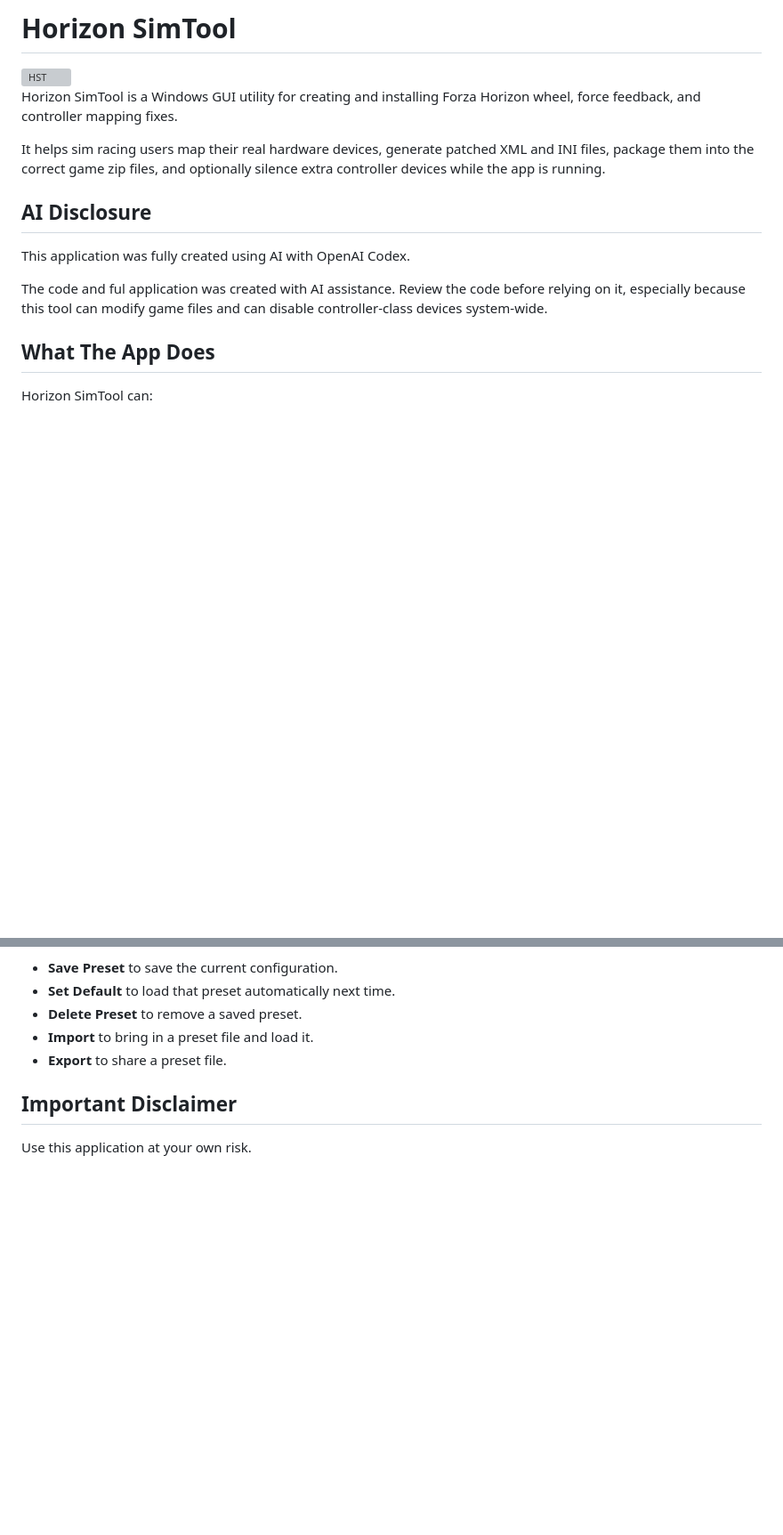
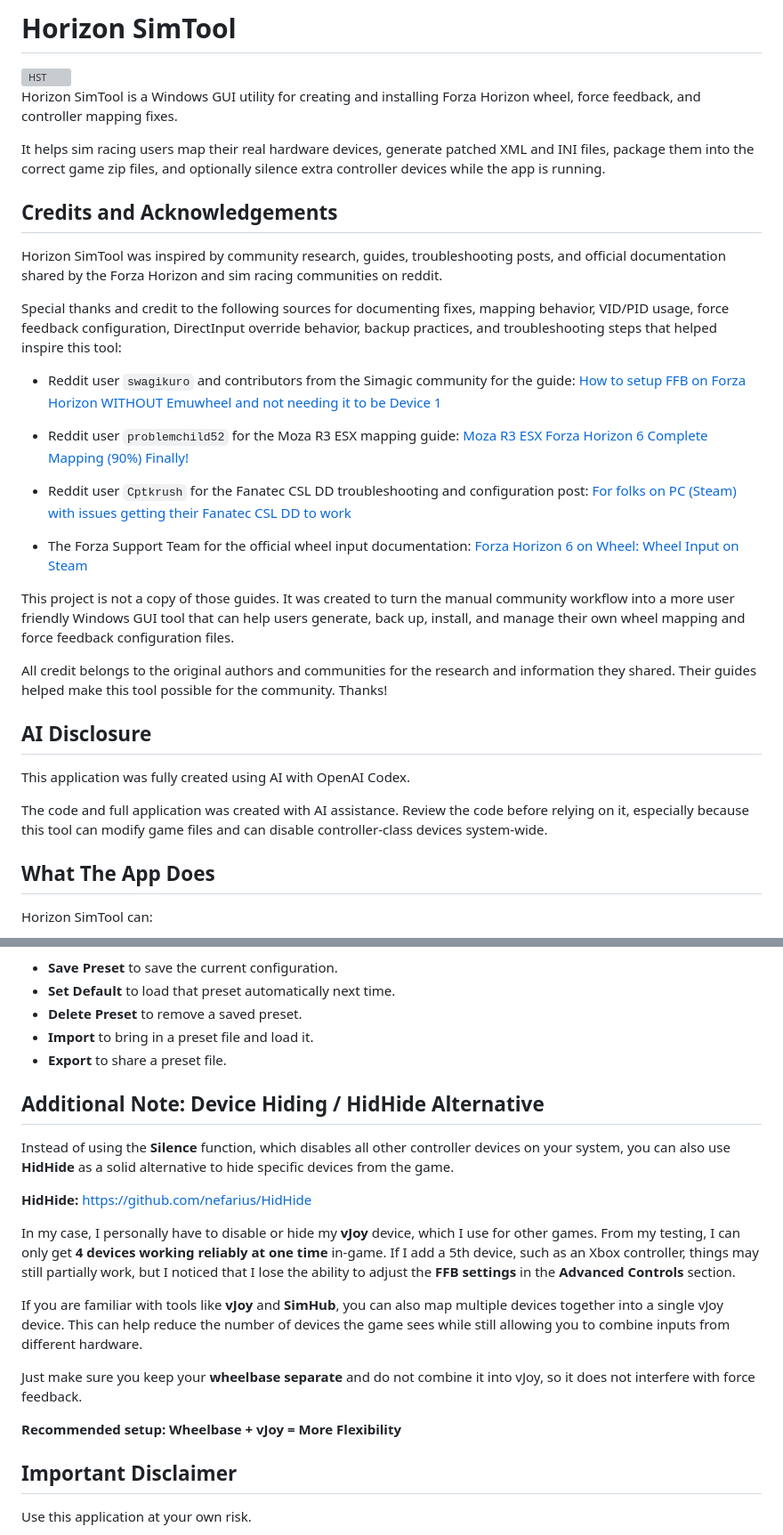
Before and after one commit to irpina/HorizonWheelWizard, a Markdown page: README.md, 2 parts joined by grey strips. Shown at 89% size. GitHub-like rendering; blank space fills up the shorter version; grey boxes are pictures that could not be loaded.

Commit message:
Update README with credits and AI disclosure
Added credits and acknowledgements for community contributions and clarified AI involvement in the application development.

```diff
--- a/README.md
+++ b/README.md
@@ -6,11 +6,35 @@ Horizon SimTool is a Windows GUI utility for creating and installing Forza Horiz
 
 It helps sim racing users map their real hardware devices, generate patched XML and INI files, package them into the correct game zip files, and optionally silence extra controller devices while the app is running.
 
+
+## Credits and Acknowledgements
+
+Horizon SimTool was inspired by community research, guides, troubleshooting posts, and official documentation shared by the Forza Horizon and sim racing communities on reddit.
+
+Special thanks and credit to the following sources for documenting fixes, mapping behavior, VID/PID usage, force feedback configuration, DirectInput override behavior, backup practices, and troubleshooting steps that helped inspire this tool:
+
+* Reddit user `swagikuro` and contributors from the Simagic community for the guide:
+  [How to setup FFB on Forza Horizon WITHOUT Emuwheel and not needing it to be Device 1](https://www.reddit.com/r/Simagic/comments/1toeiim/how_to_setup_ffb_on_forza_horizon_without/)
+
+* Reddit user `problemchild52` for the Moza R3 ESX mapping guide:
+  [Moza R3 ESX Forza Horizon 6 Complete Mapping (90%) Finally!](https://www.reddit.com/r/ForzaHorizon6/comments/1tixvvw/moza_r3_esx_forza_horizon_6_complete_mapping_90/)
+
+* Reddit user `Cptkrush` for the Fanatec CSL DD troubleshooting and configuration post:
+  [For folks on PC (Steam) with issues getting their Fanatec CSL DD to work](https://www.reddit.com/r/ForzaHorizon/comments/1tf2dj0/for_folks_on_pc_steam_with_issues_getting_their/)
+
+* The Forza Support Team for the official wheel input documentation:
+  [Forza Horizon 6 on Wheel: Wheel Input on Steam](https://support.forza.net/hc/en-us/articles/51642975681427-Forza-Horizon-6-on-Wheel-Wheel-Input-on-Steam)
+
+This project is not a copy of those guides. It was created to turn the manual community workflow into a more user friendly Windows GUI tool that can help users generate, back up, install, and manage their own wheel mapping and force feedback configuration files.
+
+All credit belongs to the original authors and communities for the research and information they shared. Their guides helped make this tool possible for the community. Thanks!
+
 ## AI Disclosure
 
 This application was fully created using AI with OpenAI Codex.
 
-The code and ful application was created with AI assistance. Review the code before relying on it, especially because this tool can modify game files and can disable controller-class devices system-wide.
+The code and full application was created with AI assistance. Review the code before relying on it, especially because this tool can modify game files and can disable controller-class devices system-wide.
+
 
 ## What The App Does
 
@@ -120,6 +144,21 @@ Use:
 - **Import** to bring in a preset file and load it.
 - **Export** to share a preset file.
 
+## Additional Note: Device Hiding / HidHide Alternative
+
+Instead of using the **Silence** function, which disables all other controller devices on your system, you can also use **HidHide** as a solid alternative to hide specific devices from the game.
+
+**HidHide:**
+https://github.com/nefarius/HidHide
+
+In my case, I personally have to disable or hide my **vJoy** device, which I use for other games. From my testing, I can only get **4 devices working reliably at one time** in-game. If I add a 5th device, such as an Xbox controller, things may still partially work, but I noticed that I lose the ability to adjust the **FFB settings** in the **Advanced Controls** section.
+
+If you are familiar with tools like **vJoy** and **SimHub**, you can also map multiple devices together into a single vJoy device. This can help reduce the number of devices the game sees while still allowing you to combine inputs from different hardware.
+
+Just make sure you keep your **wheelbase separate** and do not combine it into vJoy, so it does not interfere with force feedback.
+
+**Recommended setup:**
+**Wheelbase + vJoy = More Flexibility**
 
 
 ## Important Disclaimer
```
